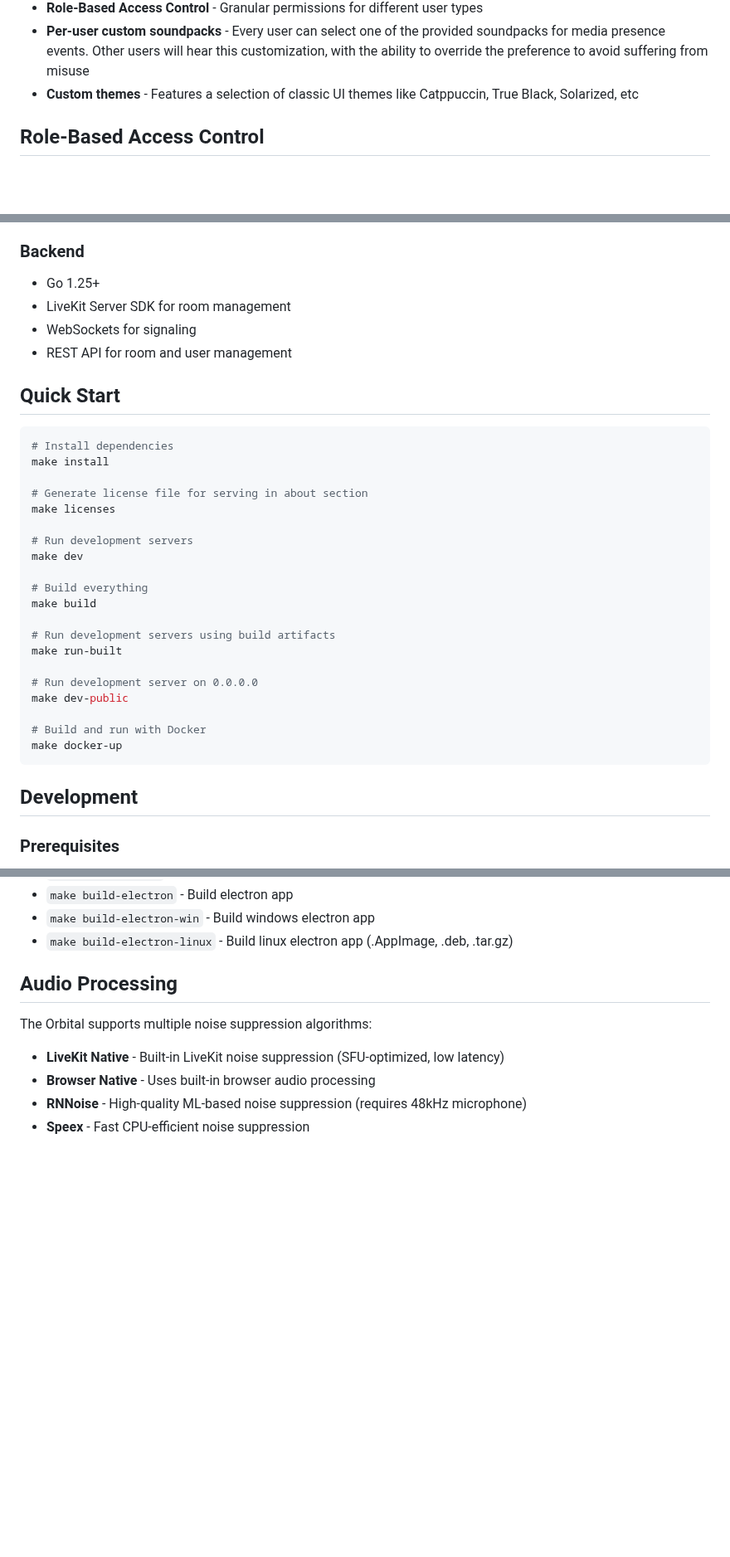
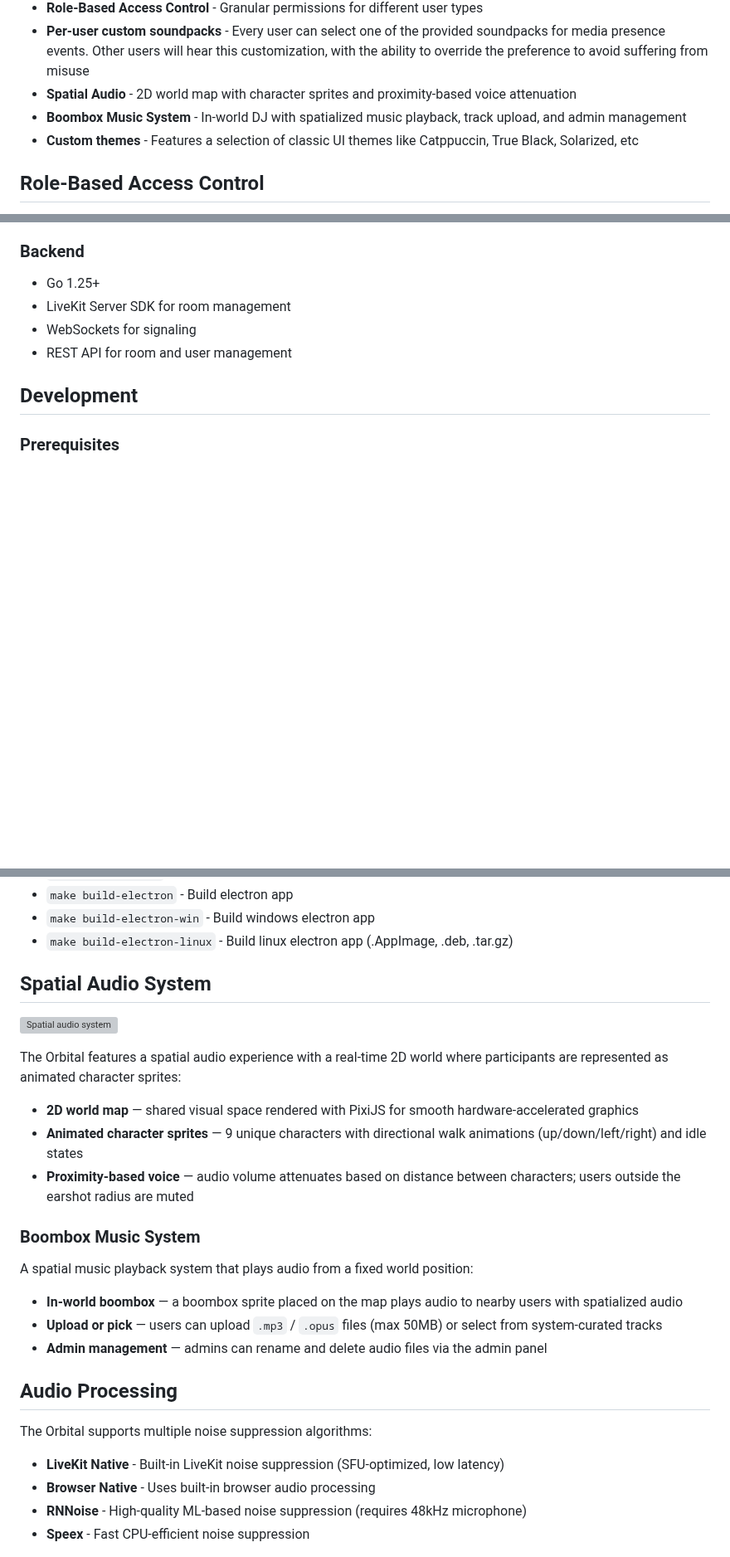
Before and after one commit to kuleshov-aleksei/orbital, a Markdown page: README.md, 3 parts joined by grey strips. Shown at 83% size. GitHub-like rendering; blank space fills up the shorter version; grey boxes are pictures that could not be loaded.

Commit message:
docs: Update readme

````diff
--- a/README.md
+++ b/README.md
@@ -32,6 +32,8 @@ This project is built by AI (like 90%). AI is not perfect, but MVP was built in
 - **Persistence** - Backend stores data in sqlite database. Easy management, easy deployment, easy life
 - **Role-Based Access Control** - Granular permissions for different user types
 - **Per-user custom soundpacks** - Every user can select one of the provided soundpacks for media presence events. Other users will hear this customization, with the ability to override the preference to avoid suffering from misuse
+- **Spatial Audio** - 2D world map with character sprites and proximity-based voice attenuation
+- **Boombox Music System** - In-world DJ with spatialized music playback, track upload, and admin management
 - **Custom themes** - Features a selection of classic UI themes like Catppuccin, True Black, Solarized, etc
 
 ## Role-Based Access Control
@@ -77,31 +79,6 @@ The Orbital implements a hierarchical role system:
 - WebSockets for signaling
 - REST API for room and user management
 
-## Quick Start
-
-```bash
-# Install dependencies
-make install
-
-# Generate license file for serving in about section
-make licenses
-
-# Run development servers
-make dev
-
-# Build everything
-make build
-
-# Run development servers using build artifacts
-make run-built
-
-# Run development server on 0.0.0.0
-make dev-public
-
-# Build and run with Docker
-make docker-up
-```
-
 ## Development
 
 ### Prerequisites
@@ -125,6 +102,24 @@ make docker-up
 - `make build-electron` - Build electron app
 - `make build-electron-win` - Build windows electron app
 - `make build-electron-linux` - Build linux electron app (.AppImage, .deb, .tar.gz)
+
+## Spatial Audio System
+
+![Spatial audio system](Screenshot_20260530_185125.png)
+
+The Orbital features a spatial audio experience with a real-time 2D world where participants are represented as animated character sprites:
+
+- **2D world map** — shared visual space rendered with PixiJS for smooth hardware-accelerated graphics
+- **Animated character sprites** — 9 unique characters with directional walk animations (up/down/left/right) and idle states
+- **Proximity-based voice** — audio volume attenuates based on distance between characters; users outside the earshot radius are muted
+
+### Boombox Music System
+
+A spatial music playback system that plays audio from a fixed world position:
+
+- **In-world boombox** — a boombox sprite placed on the map plays audio to nearby users with spatialized audio
+- **Upload or pick** — users can upload `.mp3` / `.opus` files (max 50MB) or select from system-curated tracks
+- **Admin management** — admins can rename and delete audio files via the admin panel
 
 ## Audio Processing
 
````
Also changed, not shown: docs/images/Screenshot_20260530_185125.png (added).
